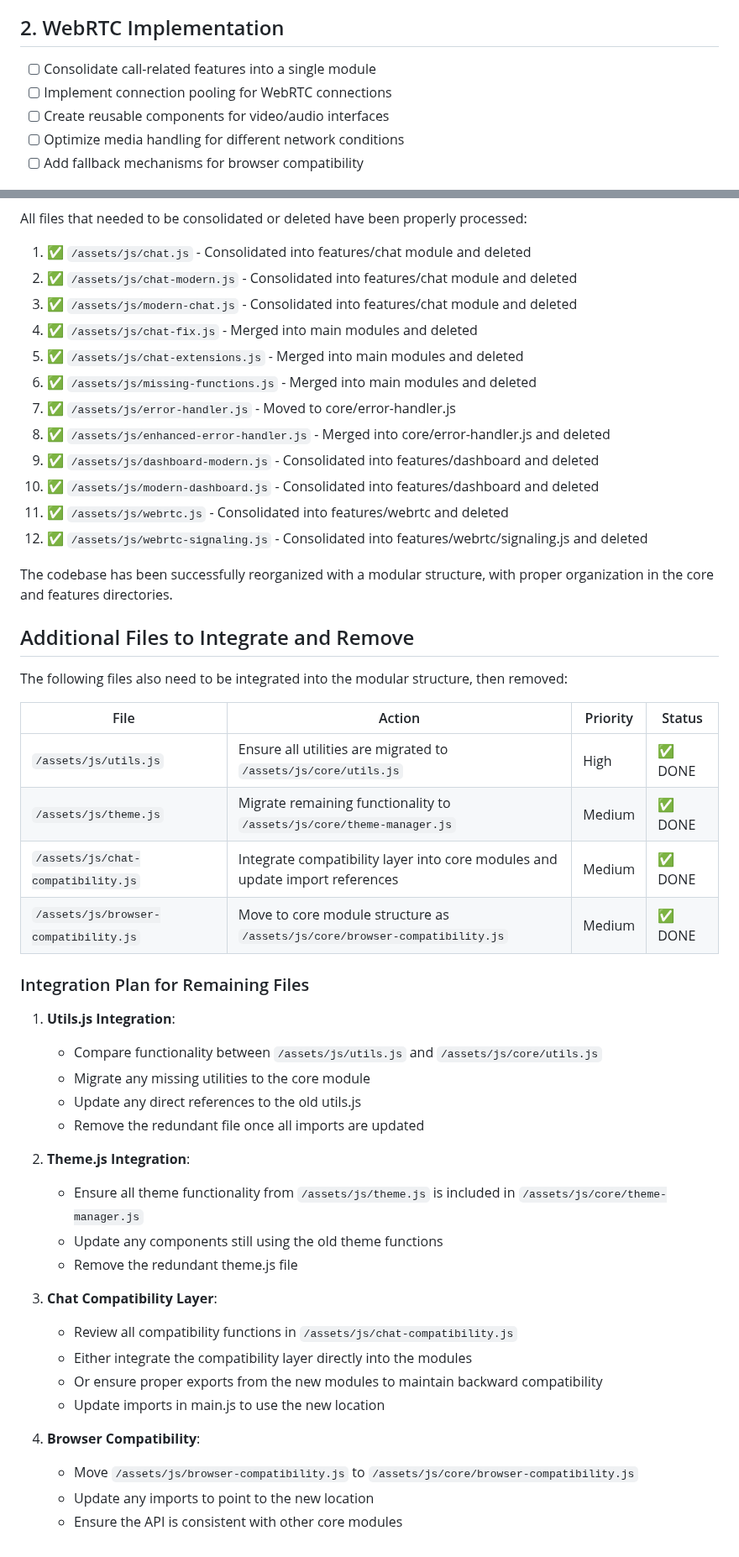
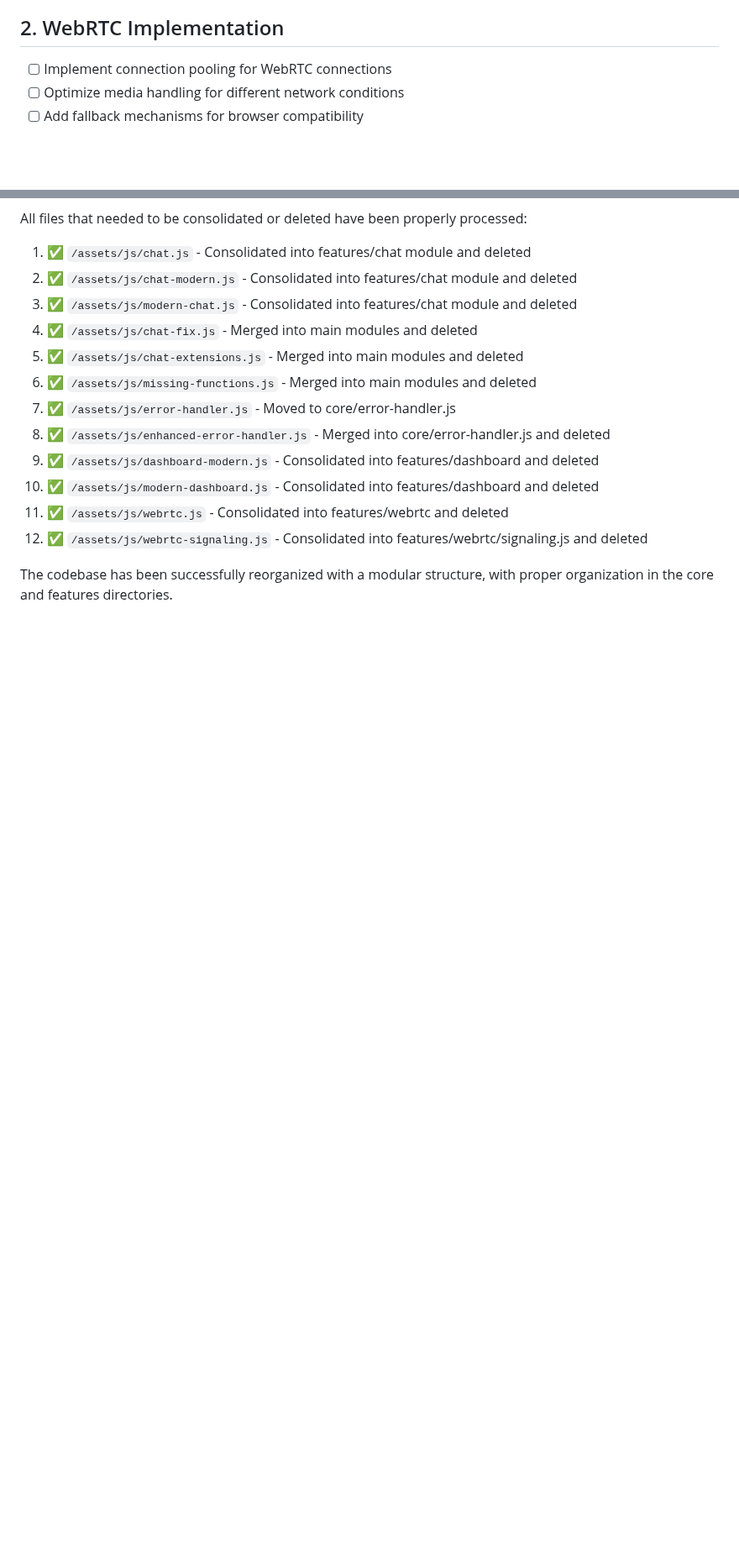
Before and after one commit to EL-HOUSS-BRAHIM/quick_chat, a Markdown page: JS_TODO.md, 2 parts joined by grey strips. Shown at 84% size. Drawn GitHub-style; blank space fills up the shorter version.

```diff
--- a/JS_TODO.md
+++ b/JS_TODO.md
@@ -11,9 +11,7 @@
 
 ## 2. WebRTC Implementation
 
-- [ ] Consolidate call-related features into a single module
 - [ ] Implement connection pooling for WebRTC connections
-- [ ] Create reusable components for video/audio interfaces
 - [ ] Optimize media handling for different network conditions
 - [ ] Add fallback mechanisms for browser compatibility
 
@@ -225,38 +153,3 @@ All files that needed to be consolidated or deleted have been properly processed
 12. ✅ `/assets/js/webrtc-signaling.js` - Consolidated into features/webrtc/signaling.js and deleted
 
 The codebase has been successfully reorganized with a modular structure, with proper organization in the core and features directories.
-
-## Additional Files to Integrate and Remove
-
-The following files also need to be integrated into the modular structure, then removed:
-
-| File | Action | Priority | Status |
-|------|--------|----------|--------|
-| `/assets/js/utils.js` | Ensure all utilities are migrated to `/assets/js/core/utils.js` | High | ✅ DONE |
-| `/assets/js/theme.js` | Migrate remaining functionality to `/assets/js/core/theme-manager.js` | Medium | ✅ DONE |
-| `/assets/js/chat-compatibility.js` | Integrate compatibility layer into core modules and update import references | Medium | ✅ DONE |
-| `/assets/js/browser-compatibility.js` | Move to core module structure as `/assets/js/core/browser-compatibility.js` | Medium | ✅ DONE |
-
-### Integration Plan for Remaining Files
-
-1. **Utils.js Integration**:
-   - Compare functionality between `/assets/js/utils.js` and `/assets/js/core/utils.js`
-   - Migrate any missing utilities to the core module
-   - Update any direct references to the old utils.js
-   - Remove the redundant file once all imports are updated
-
-2. **Theme.js Integration**:
-   - Ensure all theme functionality from `/assets/js/theme.js` is included in `/assets/js/core/theme-manager.js`
-   - Update any components still using the old theme functions
-   - Remove the redundant theme.js file
-
-3. **Chat Compatibility Layer**:
-   - Review all compatibility functions in `/assets/js/chat-compatibility.js`
-   - Either integrate the compatibility layer directly into the modules
-   - Or ensure proper exports from the new modules to maintain backward compatibility
-   - Update imports in main.js to use the new location
-
-4. **Browser Compatibility**:
-   - Move `/assets/js/browser-compatibility.js` to `/assets/js/core/browser-compatibility.js`
-   - Update any imports to point to the new location
-   - Ensure the API is consistent with other core modules
```
Also changed, not shown: other parts of JS_TODO.md (+9 -79 lines).
